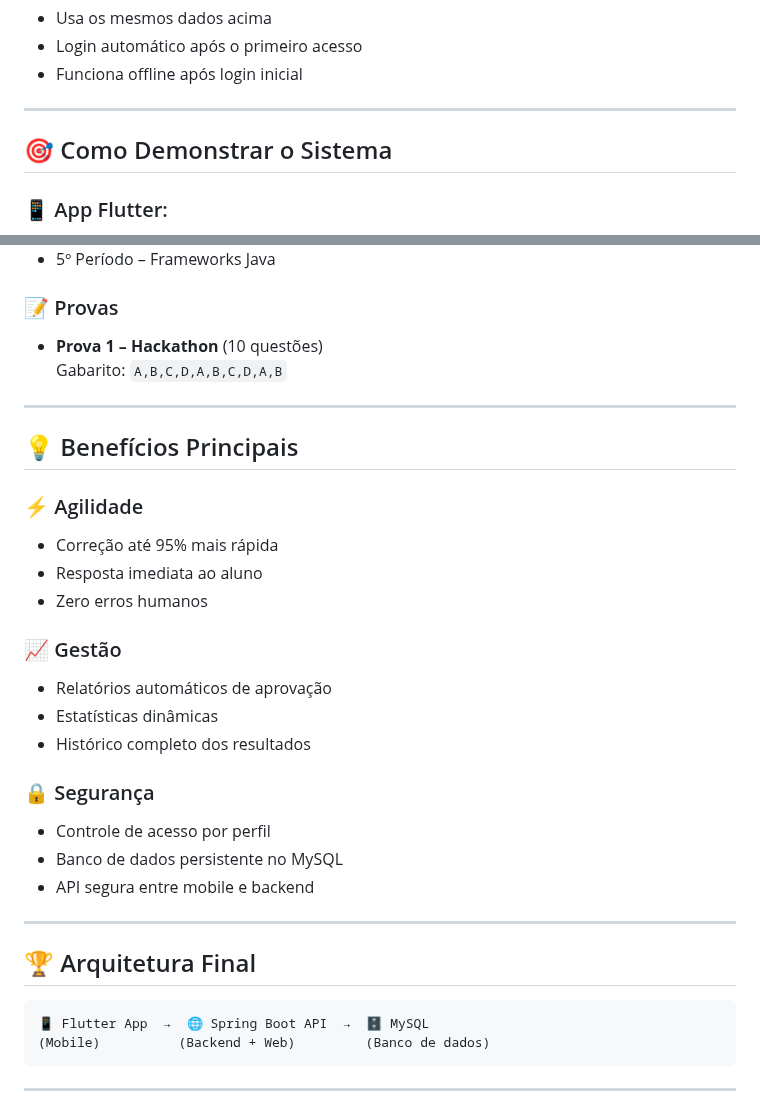
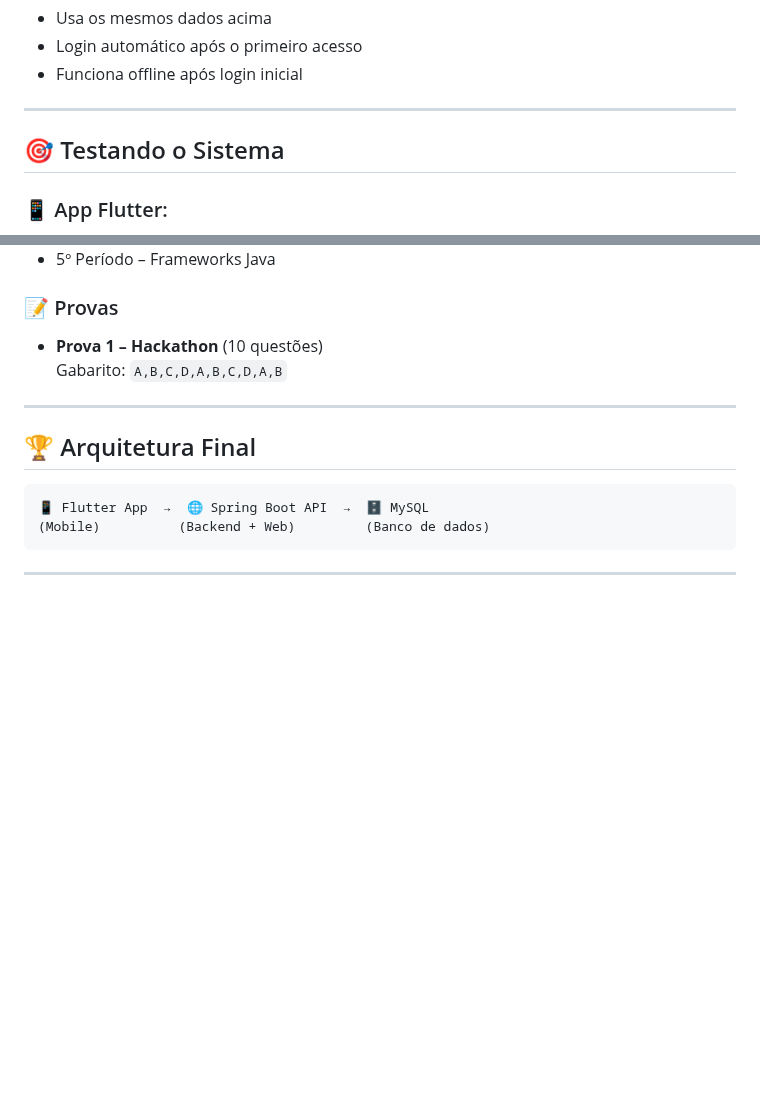
Before and after one commit to gabriel7419/Hackaton2025, a Markdown page: README.md, 2 parts joined by grey strips. Rendered like a GitHub page; blank space fills up the shorter version.

````diff
--- a/README.md
+++ b/README.md
@@ -91,7 +91,7 @@ flutter run
 
 ---
 
-## 🎯 Como Demonstrar o Sistema
+## 🎯 Testando o Sistema
 
 ### 📱 App Flutter:
 1. Login: `admin` / `admin123`
@@ -133,25 +133,6 @@ flutter run
 
 ---
 
-## 💡 Benefícios Principais
-
-### ⚡ Agilidade
-- Correção até 95% mais rápida
-- Resposta imediata ao aluno
-- Zero erros humanos
-
-### 📈 Gestão
-- Relatórios automáticos de aprovação
-- Estatísticas dinâmicas
-- Histórico completo dos resultados
-
-### 🔒 Segurança
-- Controle de acesso por perfil
-- Banco de dados persistente no MySQL
-- API segura entre mobile e backend
-
----
-
 ## 🏆 Arquitetura Final
 
 ```
````
